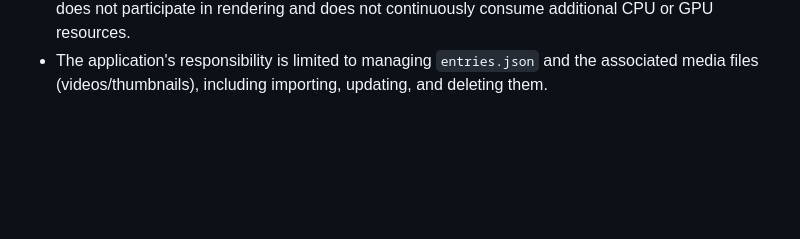
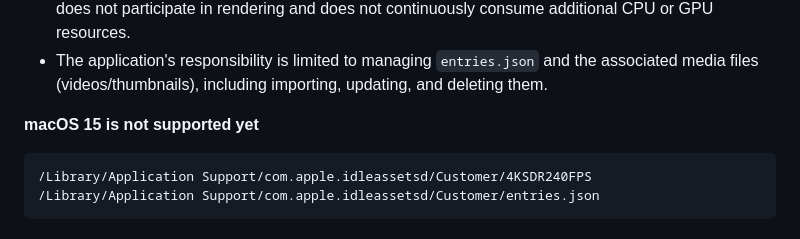
Before and after one commit to jaywcjlove/vidwall-hub, a Markdown page: README.md, the part around the change. Drawn GitHub-style; blank space fills up the shorter version.

````diff
--- a/README.md
+++ b/README.md
@@ -65,3 +65,10 @@ Based on the current implementation, the lock screen import workflow of Vidwall
 - The import process incurs one-time file read/write operations and (for `.mp4` only) container remuxing overhead.
 - After import is complete, playback is handled by the system wallpaper-related processes. Vidwall Hub does not participate in rendering and does not continuously consume additional CPU or GPU resources.
 - The application's responsibility is limited to managing `entries.json` and the associated media files (videos/thumbnails), including importing, updating, and deleting them.
+
+**macOS 15 is not supported yet**
+
+```
+/Library/Application Support/com.apple.idleassetsd/Customer/4KSDR240FPS
+/Library/Application Support/com.apple.idleassetsd/Customer/entries.json
+```
````
Also changed, not shown: README.zh.md (+7 -0 lines).
